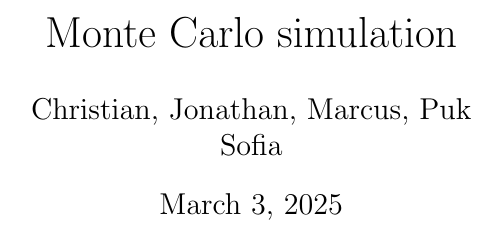
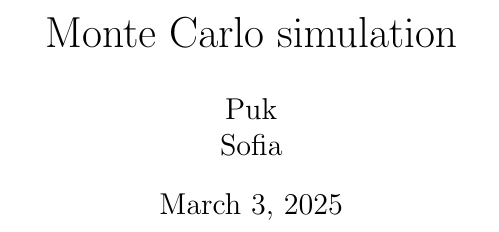
Before and after one commit to pukkalstrup/P2, a LaTeX document (P2.tex): part of page 1 of 13, cut so that both start at the same text. Compiled offline with pdfLaTeX.

Commit message:
Update P2.tex

```diff
--- a/P2.tex
+++ b/P2.tex
@@ -1,6 +1,6 @@
 \documentclass{article}
 \title{Monte Carlo simulation}
-\author{Christian, Jonathan, Marcus, Puk & Sofia}
+\author{Puk & Sofia}
 \date{\today}
 \begin{document}
 	\maketitle
```
